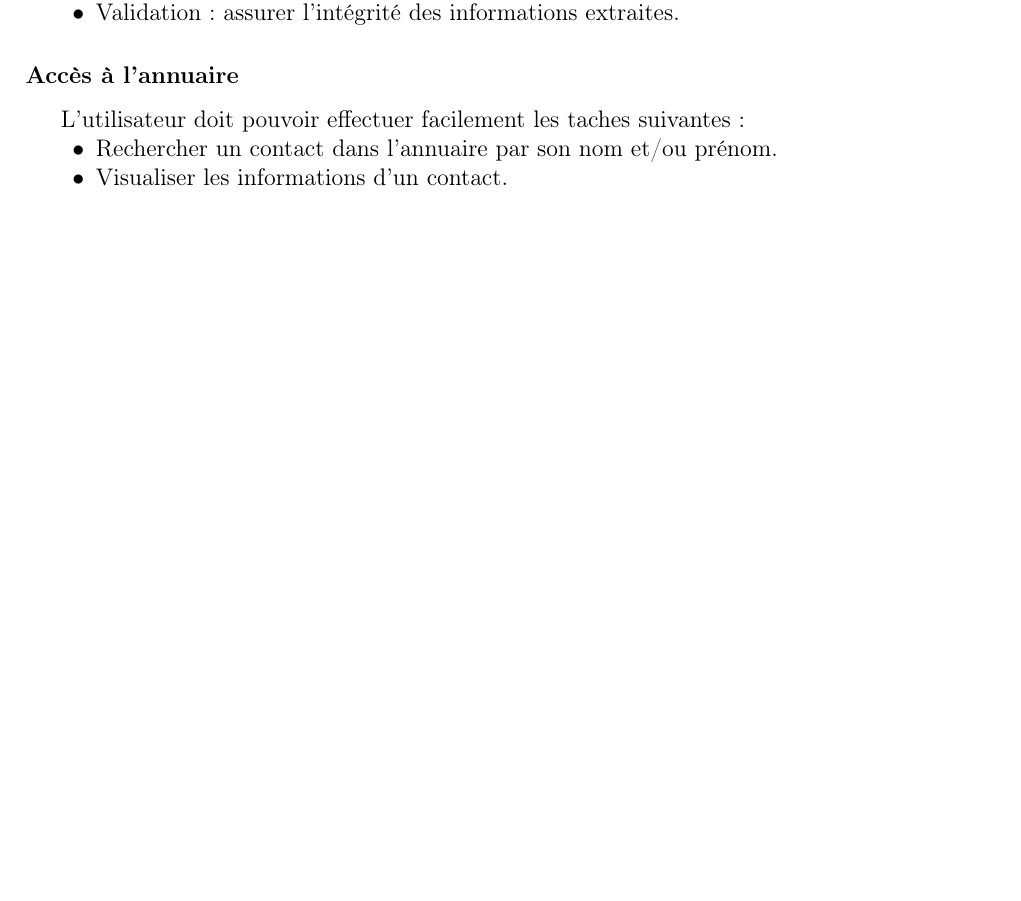
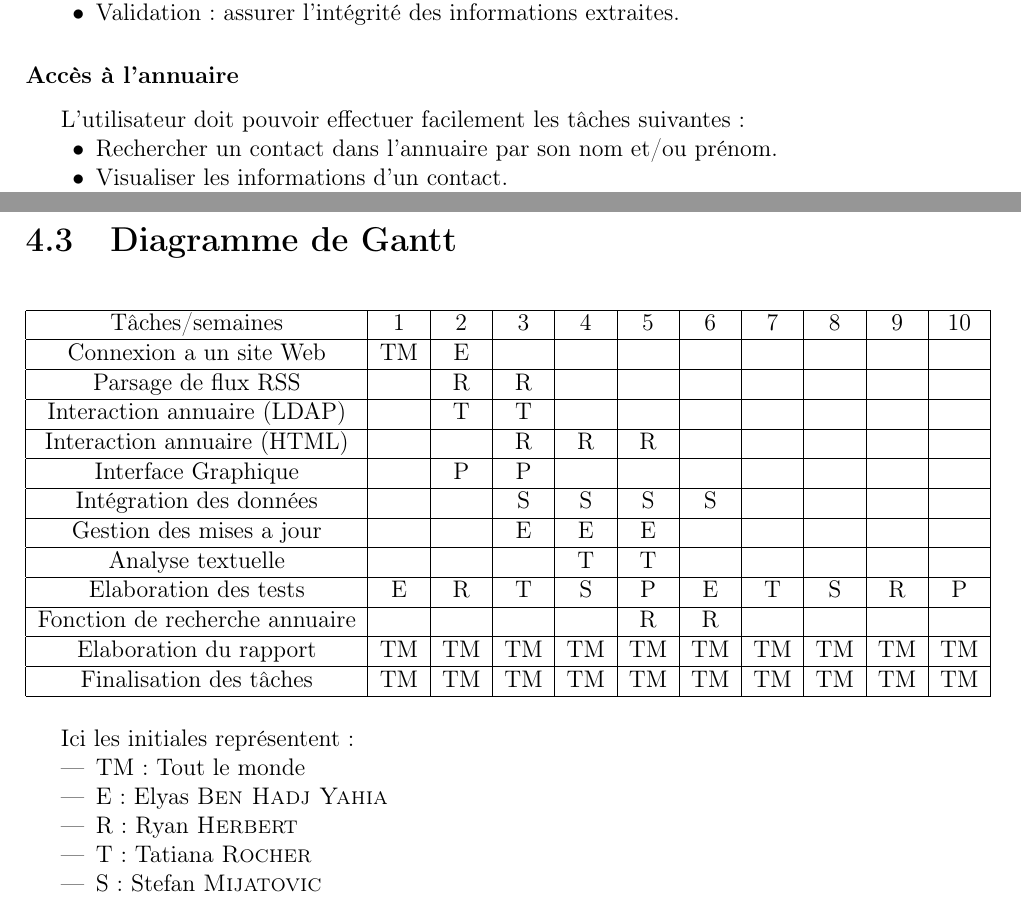
Before and after one commit to elyas-bhy/CampusUB1, a LaTeX document (source/doc/documentation.tex): part of page 12 of 26 before the commit and two parts of pages 12 and 19 of 27 after it, the two joined at a grey line, cut so that both start at the same text, the shorter picture padded with empty space. Compiled offline with pdfLaTeX.

Commit message:
added Gantt diagram

```diff
--- a/source/doc/documentation.tex
+++ b/source/doc/documentation.tex
@@ -285,7 +285,34 @@ Le diagramme de mises à jour représente les différents modes de connection da
  \item WiFi : accès à un réseau sans-fil (rapide).
 \end{itemize}
 
-
+\section{Diagramme de Gantt}
+\begin{table}[h!]
+    \begin{tabular}{|c|c|c|c|c|c|c|c|c|c|c|}
+        \hline
+        Tâches/semaines                       & 1             & 2       & 3       & 4       & 5       & 6      & 7       & 8      & 9    & 10   \\ \hline
+        Connexion a un site Web               & TM & E   & ~       & ~       & ~       & ~      & ~       & ~      & ~    & ~    \\ \hline
+        Parsage de flux RSS                   & ~             & R    & R    & ~       & ~       & ~      & ~       & ~      & ~    & ~    \\ \hline
+        Interaction annuaire (LDAP)    & ~             & T & T & ~       & ~       & ~      & ~       & ~      & ~    & ~    \\ \hline
+        Interaction annuaire (HTML)    & ~             & ~       & R    & R    & R    & ~      & ~       & ~      & ~    & ~    \\ \hline
+        Interface Graphique                   & ~             & P    & P    & ~       & ~       & ~      & ~       & ~      & ~    & ~    \\ \hline
+        Intégration des données  & ~             & ~       & S  & S  & S  & S & ~       & ~      & ~    & ~    \\ \hline
+        Gestion des mises a jour              & ~             & ~       & E   & E   & E   & ~      & ~       & ~      & ~    & ~    \\ \hline
+        Analyse textuelle                     & ~             & ~       & ~       & T & T & ~      & ~       & ~      & ~    & ~    \\ \hline
+        Elaboration des tests                 & E         & R    & T & S  & P    & E  & T & S & R & P \\ \hline
+        Fonction de recherche annuaire & ~             & ~       & ~       & ~       & R    & R   & ~       & ~      & ~    & ~    \\ \hline
+        Elaboration du rapport                & TM & TM & TM & TM & TM & TM & TM & TM & TM & TM    \\ \hline
+        Finalisation des tâches               & TM & TM & TM & TM & TM & TM & TM & TM & TM & TM    \\
+        \hline
+    \end{tabular}
+\end{table}
+Ici les initiales représentent :
+\begin{itemize}
+\item TM : Tout le monde
+\item E : Elyas \textsc{Ben Hadj Yahia}
+\item R : Ryan \textsc{Herbert}
+\item T : Tatiana \textsc{Rocher}
+\item S : Stefan \textsc{Mijatovic}
+\end{itemize}
 
 \chapter{Exemple d'utilisation}
 
```
Also changed, not shown: source/doc/documentation.pdf (added), source/doc/documentation.tex (2 more changed lines).
